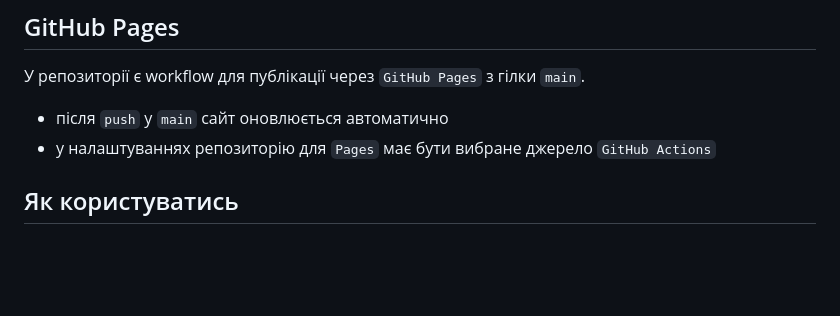
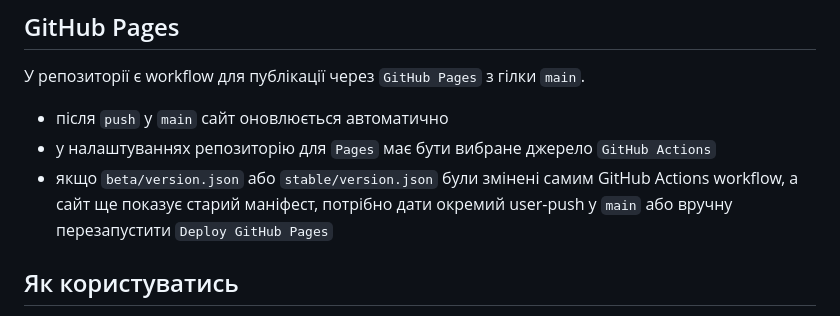
Before and after one commit to DenK0-UA/work-shift-calendar, a Markdown page: README.md, the part around the change. GitHub-like rendering; blank space fills up the shorter version.

Commit message:
docs: note pages deploy after release metadata updates

```diff
--- a/README.md
+++ b/README.md
@@ -409,6 +409,7 @@ npm run release:check -- beta x.y.z
 
 - після `push` у `main` сайт оновлюється автоматично
 - у налаштуваннях репозиторію для `Pages` має бути вибране джерело `GitHub Actions`
+- якщо `beta/version.json` або `stable/version.json` були змінені самим GitHub Actions workflow, а сайт ще показує старий маніфест, потрібно дати окремий user-push у `main` або вручну перезапустити `Deploy GitHub Pages`
 
 ## Як користуватись
 
```
